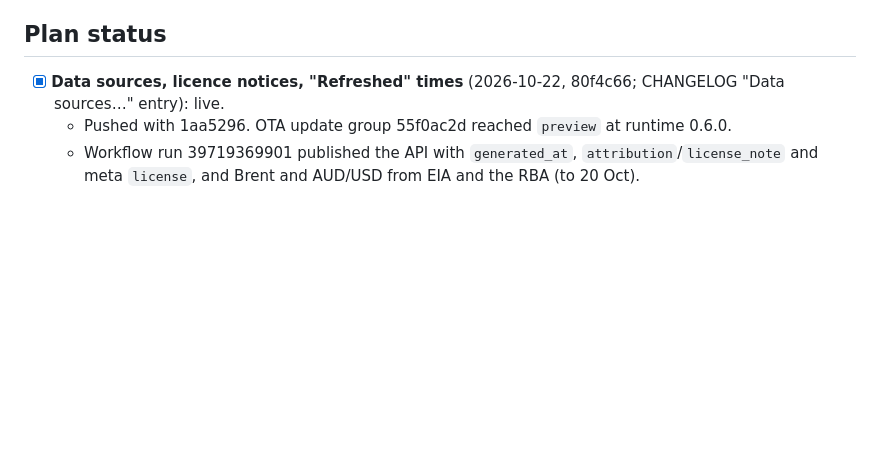
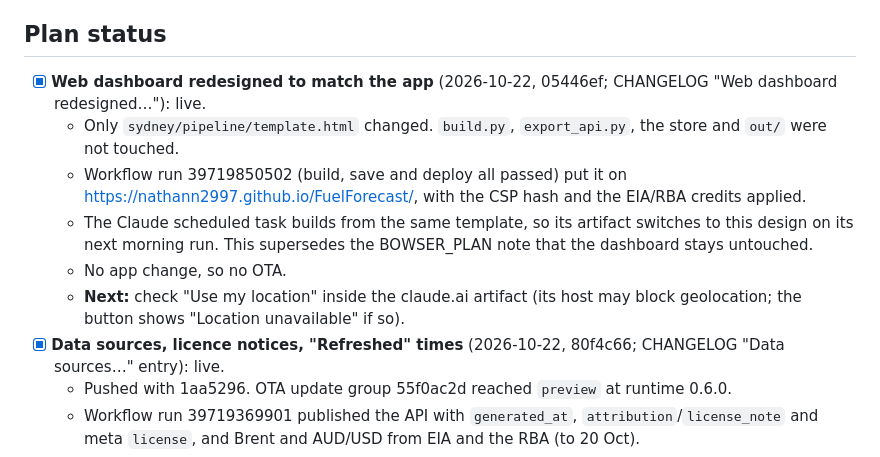
Before and after one commit to nathann2997/FuelForecast, a Markdown page: docs/HANDOFF.md, the part around the change. Drawn GitHub-style; blank space fills up the shorter version.

Commit message:
Handoff: web dashboard redesign 05446ef live (run 39719850502)
Co-Authored-By: Claude Opus 5.5 <noreply@anthropic.com>

```diff
--- a/docs/HANDOFF.md
+++ b/docs/HANDOFF.md
@@ -10,6 +10,12 @@ Working notes so a fresh session can resume. Update before ending a session (or
 - Constraint: keep the existing Claude-task flow working; the app is a parallel "clone and rebuild".
 
 ## Plan status
+- [x] **Web dashboard redesigned to match the app** (2026-10-22, 05446ef; CHANGELOG "Web dashboard redesigned…"): live.
+  - Only `sydney/pipeline/template.html` changed. `build.py`, `export_api.py`, the store and `out/` were not touched.
+  - Workflow run 39719850502 (build, save and deploy all passed) put it on https://nathann2997.github.io/FuelForecast/, with the CSP hash and the EIA/RBA credits applied.
+  - The Claude scheduled task builds from the same template, so its artifact switches to this design on its next morning run. This supersedes the BOWSER_PLAN note that the dashboard stays untouched.
+  - No app change, so no OTA.
+  - **Next:** check "Use my location" inside the claude.ai artifact (its host may block geolocation; the button shows "Location unavailable" if so).
 - [x] **Data sources, licence notices, "Refreshed" times** (2026-10-22, 80f4c66; CHANGELOG "Data sources…" entry): live.
   - Pushed with 1aa5296. OTA update group 55f0ac2d reached `preview` at runtime 0.6.0.
   - Workflow run 39719369901 published the API with `generated_at`, `attribution`/`license_note` and meta `license`, and Brent and AUD/USD from EIA and the RBA (to 20 Oct).
```
